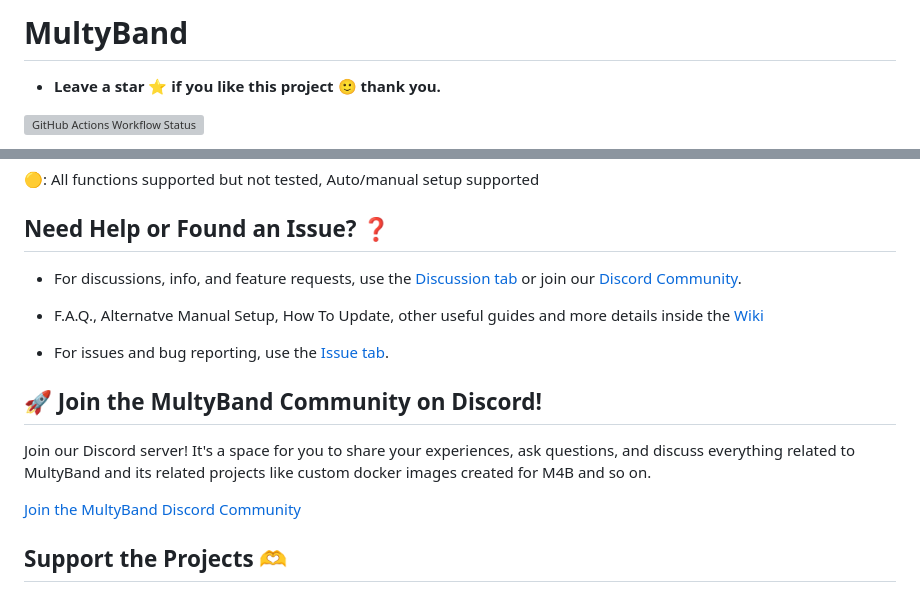
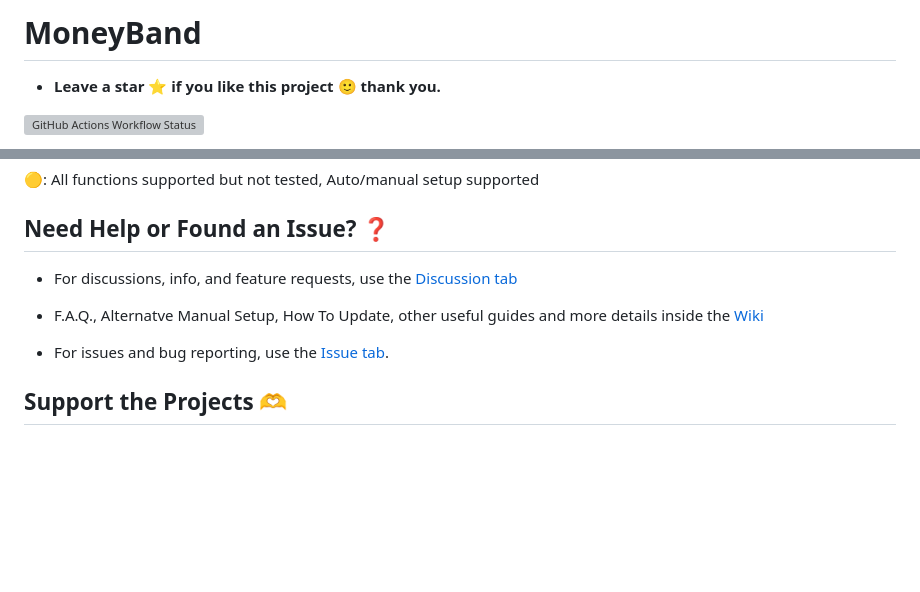
Before and after one commit to bardiotmarin/MoneyBand, a Markdown page: README.md, 2 parts joined by grey strips. GitHub-like rendering; blank space fills up the shorter version; grey boxes are pictures that could not be loaded.

```diff
--- a/README.md
+++ b/README.md
@@ -1,5 +1,5 @@
 
-# MultyBand
+# MoneyBand
 
  - **Leave a star ⭐ if you like this project 🙂 thank you.**
 
@@ -224,7 +224,7 @@ This Docker Stack should work on anything that may have docker installed. In par
 
 ## Need Help or Found an Issue? ❓
 
-- For discussions, info, and feature requests, use the [Discussion tab](https://github.com/bardiotmarin/MULTYBAND/discussions) or join our [Discord Community](#-join-the-MultyBand-community-on-discord).
+- For discussions, info, and feature requests, use the [Discussion tab](https://github.com/bardiotmarin/MULTYBAND/discussions)
 
 - F.A.Q., Alternatve Manual Setup, How To Update, other useful guides and more details inside the [Wiki](https://github.com/bardiotmarin/MULTYBAND/wiki)
 
@@ -233,12 +233,6 @@ This Docker Stack should work on anything that may have docker installed. In par
 - For issues and bug reporting, use the [Issue tab](https://github.com/bardiotmarin/MULTYBAND/issues).
 
 
-
-## 🚀 Join the MultyBand Community on Discord!
-
-Join our Discord server! It's a space for you to share your experiences, ask questions, and discuss everything related to MultyBand and its related projects like custom docker images created for M4B and so on.
-
-[Join the MultyBand Discord Community](https://discord.com/invite/Fq8eeazBAD)
 
 
 
```
